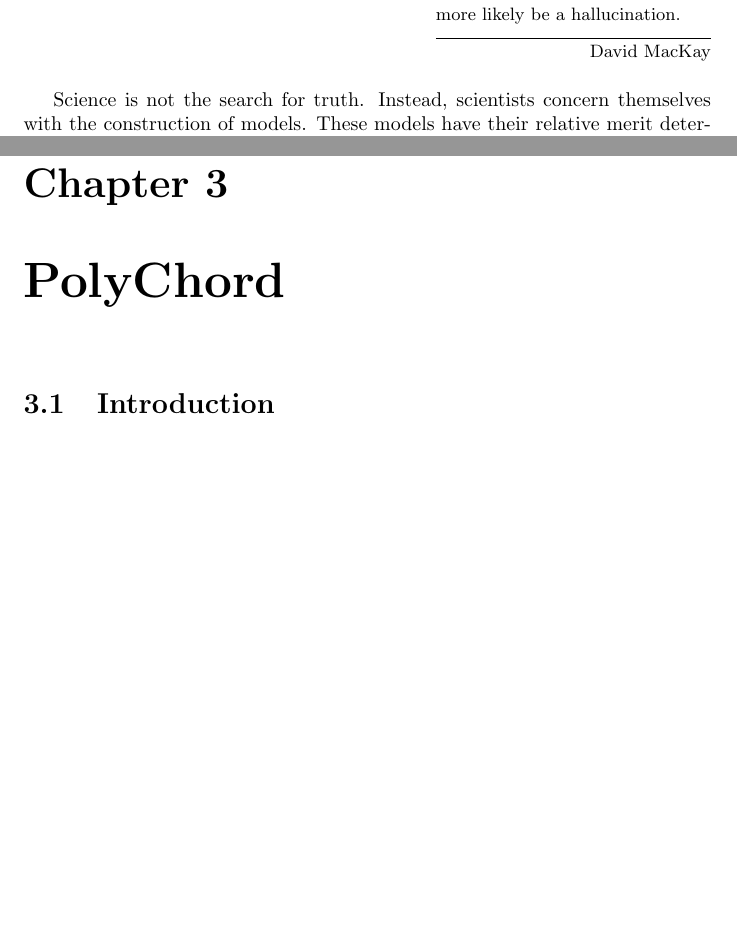
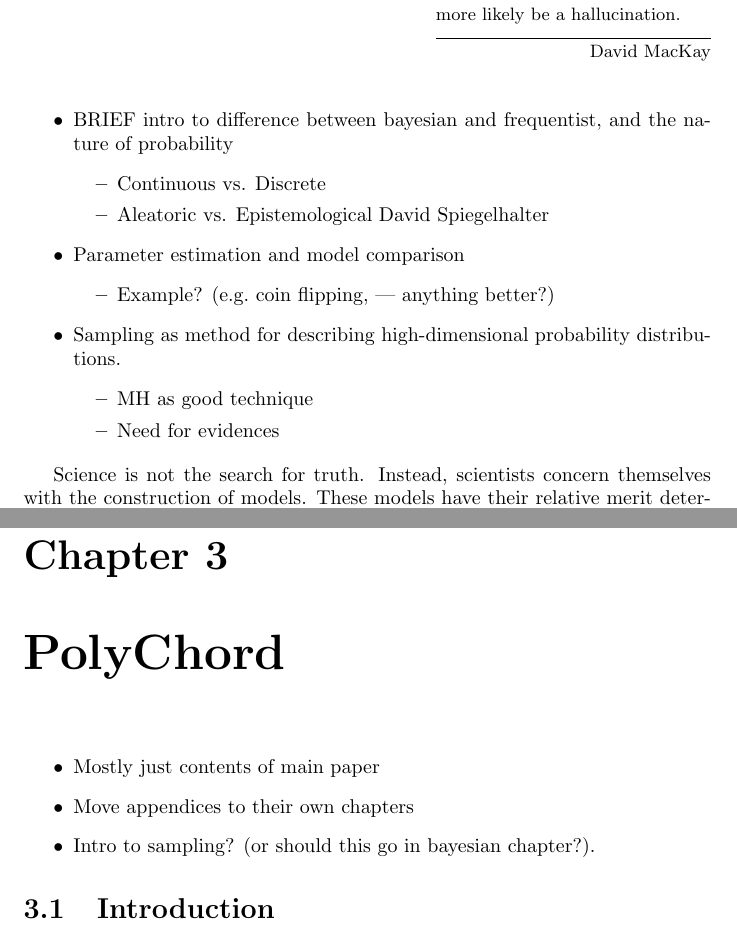
Before and after one commit to williamjameshandley/Thesis, a LaTeX thesis (thesis.tex, which reads chapter_bayesian_inference/bayesian_inference.tex, chapter_polychord/polychord.tex, commands/people.tex): two parts of pages 10 and 13 of 22, joined at a grey line, cut so that both start at the same text, the shorter picture padded with empty space. Compiled offline with pdfLaTeX; a LaTeX package or settings file that is missing is left out.

Commit message:
started adding some bullet points

```diff
--- a/chapter_bayesian_inference/bayesian_inference.tex
+++ b/chapter_bayesian_inference/bayesian_inference.tex
@@ -3,6 +3,23 @@
 %\includegraphics[width=\textwidth]{bayesian_evol}
 
 \epigraph{We anticipate the sun will rise tomorrow, not just because it has always done so far, but because this is predicted by {\em models}, which accord with {\em data}. Any perceived failure of the sun to rise would more likely be a hallucination.}{\davidmackay{}}
+
+\begin{itemize}
+  \item BRIEF intro to difference between bayesian and frequentist, and the nature of probability
+    \begin{itemize}
+      \item Continuous vs. Discrete
+      \item Aleatoric vs. Epistemological \davidspiegelhalter
+    \end{itemize}
+  \item Parameter estimation and model comparison
+    \begin{itemize}
+      \item Example? (e.g.\ coin flipping, --- anything better?)
+    \end{itemize}
+  \item Sampling as method for describing high-dimensional probability distributions.
+    \begin{itemize}
+      \item MH as good technique
+      \item Need for evidences
+    \end{itemize}
+\end{itemize}
 
 
 Science is not the search for truth. Instead, scientists concern themselves with the construction of models. These models have their relative merit determined using data.\footnote{The opening statement of this chapter was in fact the first thing \rafiblumenfeld{} said to us for our part IB Physics supervisions.}
--- a/chapter_polychord/polychord.tex
+++ b/chapter_polychord/polychord.tex
@@ -1,5 +1,11 @@
 \chapter{PolyChord}
 \label{chap:pc}
 
+\begin{itemize}
+  \item Mostly just contents of main paper
+  \item Move appendices to their own chapters
+  \item Intro to sampling? (or should this go in bayesian chapter?).
+\end{itemize}
+
 \section{Introduction}
 \label{sec:intro:pc}
--- a/commands/people.tex
+++ b/commands/people.tex
@@ -39,3 +39,11 @@
     John Skilling%
   }%
 }
+
+\newcommand{\davidspiegelhalter}{%
+  \people{%
+    http://www.statslab.cam.ac.uk/Dept/People/Spiegelhalter/davids.html%
+  }{%
+    David Spiegelhalter%
+  }%
+}
```
Also changed, not shown: 1 other file.
